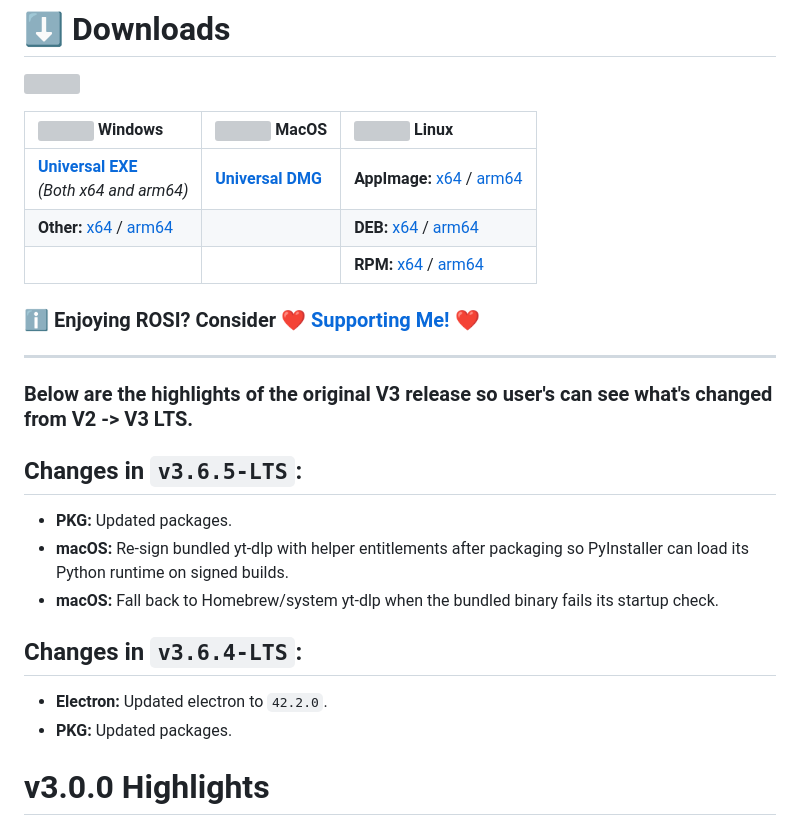
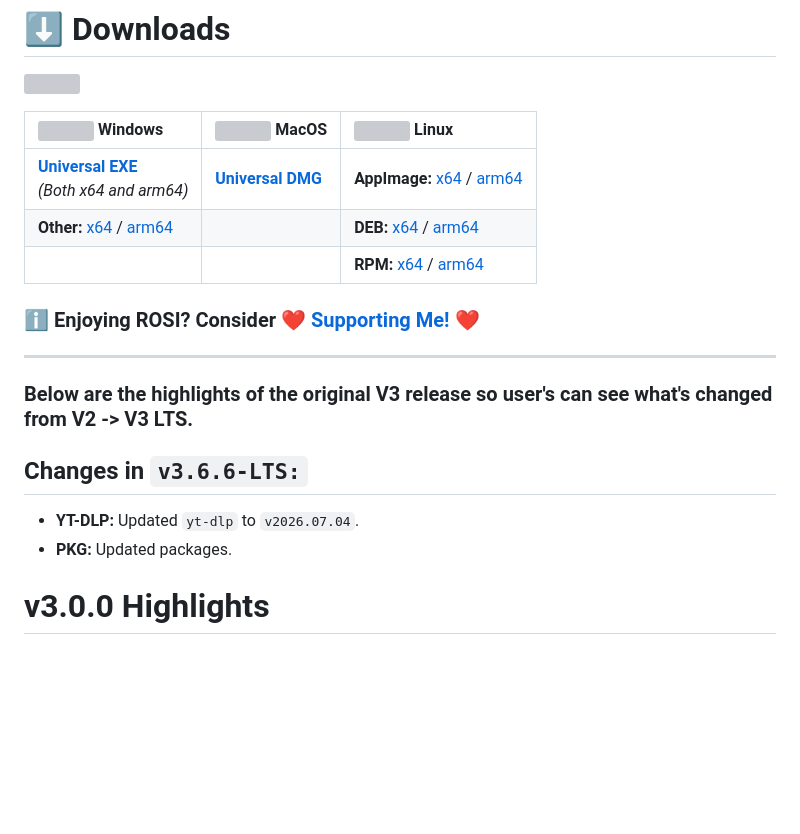
Before and after one commit to BurntToasters/ROSI-LTS, a Markdown page: CHANGELOG.md, the part around one of its changes. GitHub-like rendering; blank space fills up the shorter version; grey boxes are pictures that could not be loaded.

```diff
--- a/CHANGELOG.md
+++ b/CHANGELOG.md
@@ -17,14 +17,9 @@ After a lot of release script improvements with V4, ROSI LTS is no longer on hia
 
 ### Below are the highlights of the original V3 release so user's can see what's changed from V2 -> V3 LTS.
 
-## Changes in `v3.6.5-LTS`:
-* **PKG:** Updated packages.
-* **macOS:** Re-sign bundled yt-dlp with helper entitlements after packaging so PyInstaller can load its Python runtime on signed builds.
-* **macOS:** Fall back to Homebrew/system yt-dlp when the bundled binary fails its startup check.
-
-## Changes in `v3.6.4-LTS`:
-* **Electron:** Updated electron to `42.2.0`.
-* **PKG:** Updated packages.
+## Changes in `v3.6.6-LTS:`
+- **YT-DLP:** Updated `yt-dlp` to `v2026.07.04`.
+- **PKG:** Updated packages.
 
 #  v3.0.0 Highlights
 
```
Also changed, not shown: other parts of CHANGELOG.md (+3 -3 lines).
